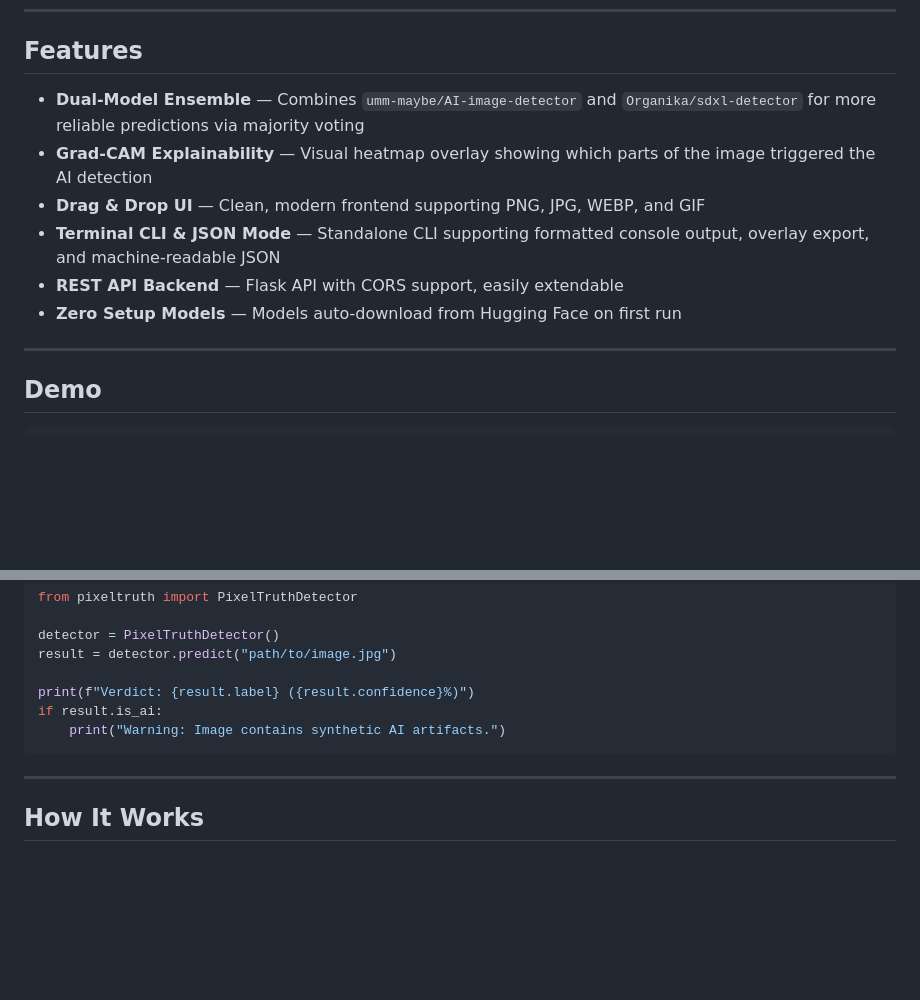
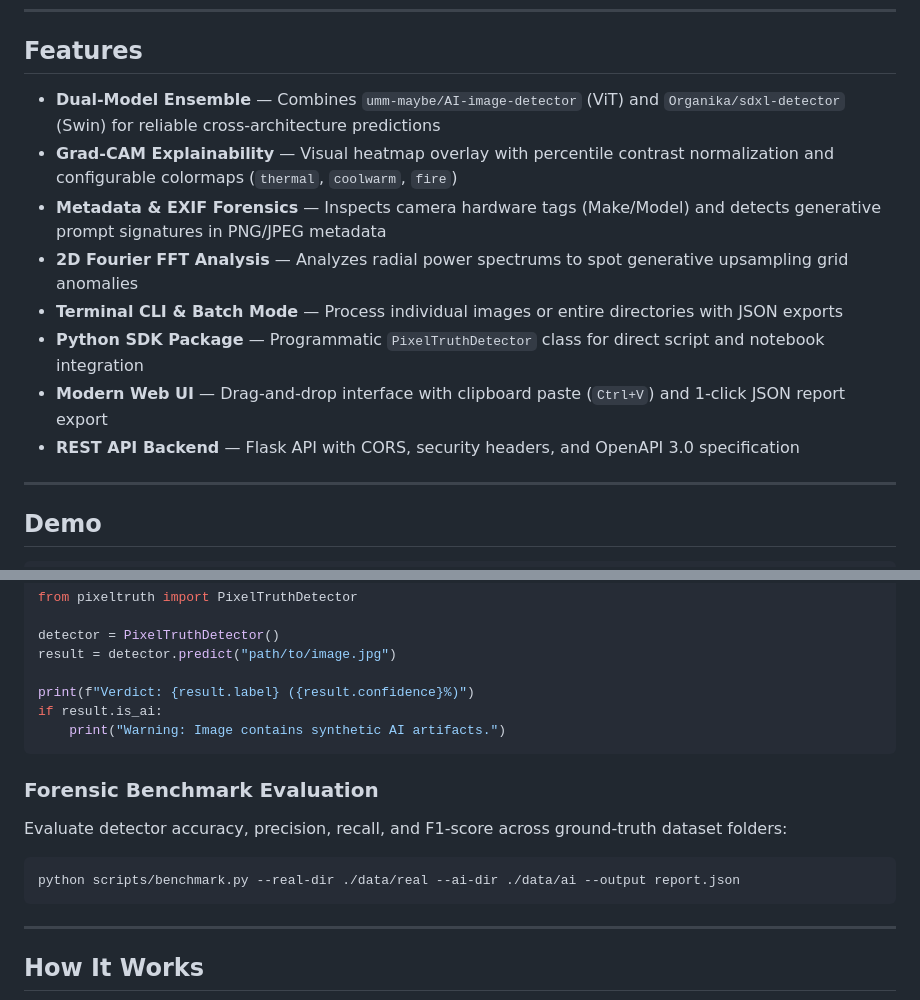
Before and after one commit to Aditthan-07/Pixel-Truth, a Markdown page: README.md, 2 parts joined by grey strips. Rendered like a GitHub page; blank space fills up the shorter version.

Commit message:
Update README with coverage badges, forensic features, and benchmark documentation

````diff
--- a/README.md
+++ b/README.md
@@ -24,12 +25,14 @@ PixelTruth uses an ensemble of two pre-trained Vision Transformer (ViT) models f
 
 ## Features
 
-- **Dual-Model Ensemble** — Combines `umm-maybe/AI-image-detector` and `Organika/sdxl-detector` for more reliable predictions via majority voting
-- **Grad-CAM Explainability** — Visual heatmap overlay showing which parts of the image triggered the AI detection
-- **Drag & Drop UI** — Clean, modern frontend supporting PNG, JPG, WEBP, and GIF
-- **Terminal CLI & JSON Mode** — Standalone CLI supporting formatted console output, overlay export, and machine-readable JSON
-- **REST API Backend** — Flask API with CORS support, easily extendable
-- **Zero Setup Models** — Models auto-download from Hugging Face on first run
+- **Dual-Model Ensemble** — Combines `umm-maybe/AI-image-detector` (ViT) and `Organika/sdxl-detector` (Swin) for reliable cross-architecture predictions
+- **Grad-CAM Explainability** — Visual heatmap overlay with percentile contrast normalization and configurable colormaps (`thermal`, `coolwarm`, `fire`)
+- **Metadata & EXIF Forensics** — Inspects camera hardware tags (Make/Model) and detects generative prompt signatures in PNG/JPEG metadata
+- **2D Fourier FFT Analysis** — Analyzes radial power spectrums to spot generative upsampling grid anomalies
+- **Terminal CLI & Batch Mode** — Process individual images or entire directories with JSON exports
+- **Python SDK Package** — Programmatic `PixelTruthDetector` class for direct script and notebook integration
+- **Modern Web UI** — Drag-and-drop interface with clipboard paste (`Ctrl+V`) and 1-click JSON report export
+- **REST API Backend** — Flask API with CORS, security headers, and OpenAPI 3.0 specification
 
 ---
 
@@ -185,6 +188,14 @@ if result.is_ai:
     print("Warning: Image contains synthetic AI artifacts.")
 ```
 
+### Forensic Benchmark Evaluation
+
+Evaluate detector accuracy, precision, recall, and F1-score across ground-truth dataset folders:
+
+```bash
+python scripts/benchmark.py --real-dir ./data/real --ai-dir ./data/ai --output report.json
+```
+
 ---
 
 ## How It Works
````
Also changed, not shown: other parts of README.md (+1 -0 lines).
